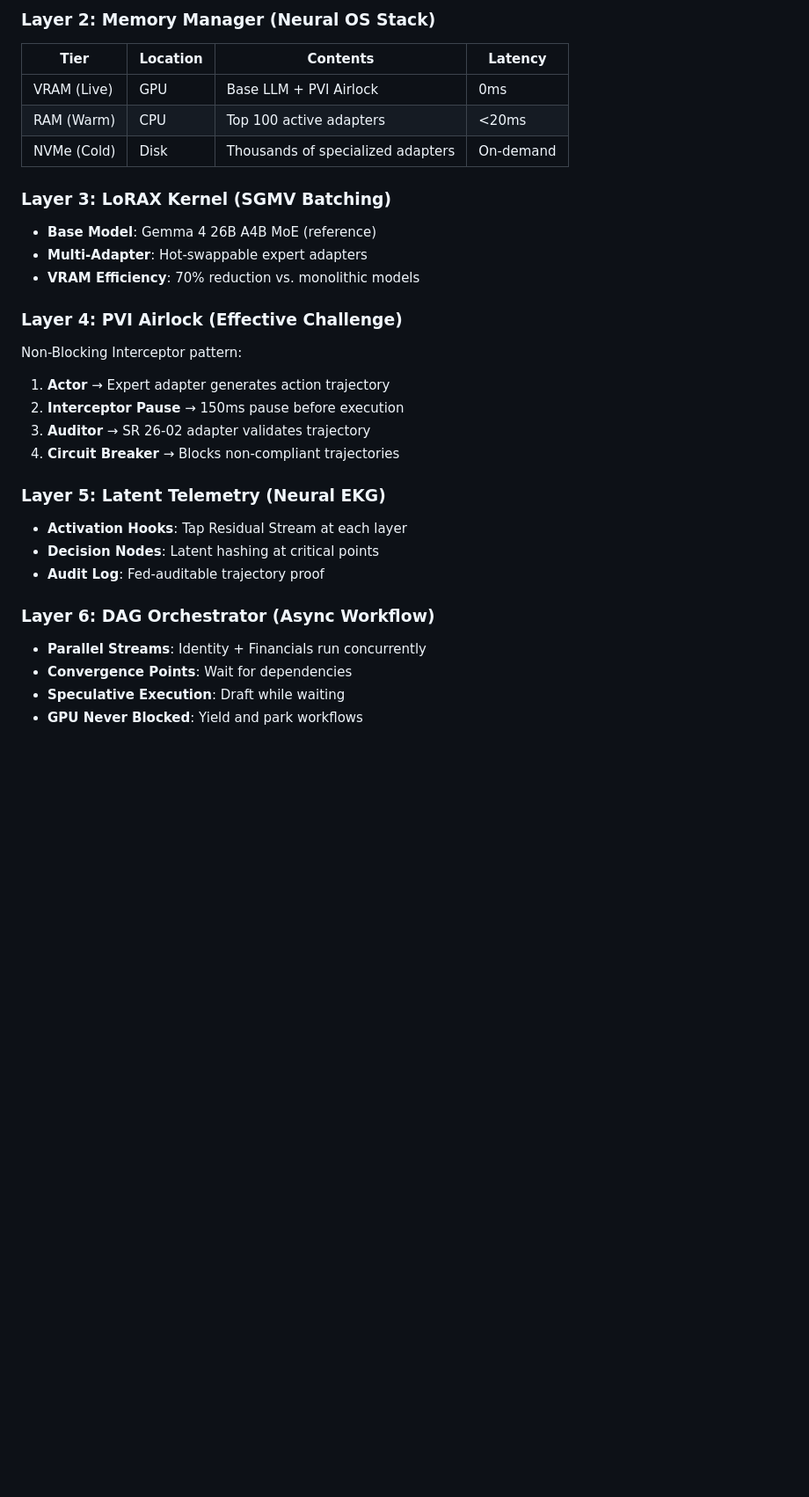
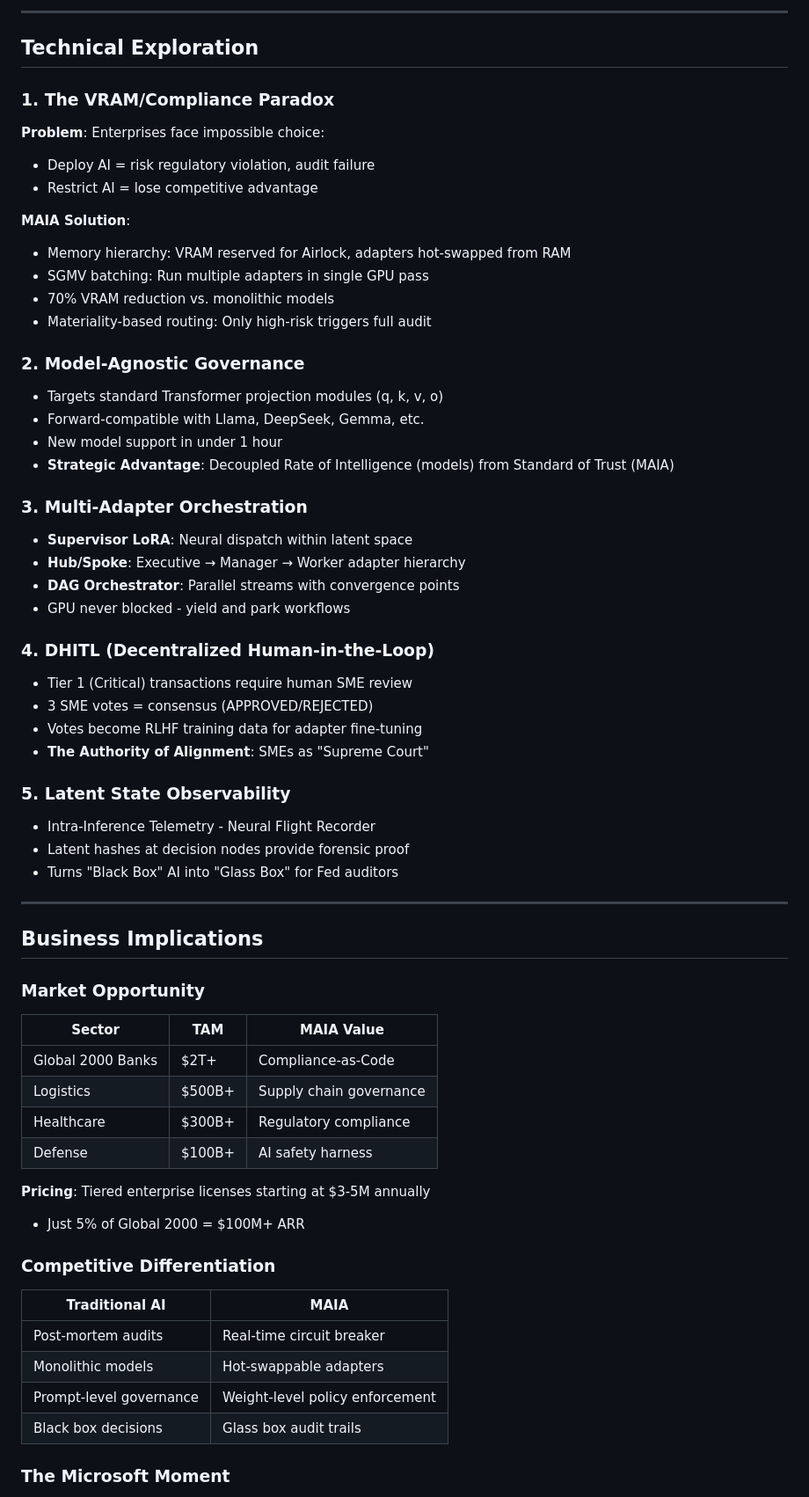
Before and after one commit to nnine0/MAIA-Enterprise, a Markdown page: README.md, the part around one of its changes. Shown at 88% size. Drawn GitHub-style; blank space fills up the shorter version.

Commit message:
Update README: Purpose, Architecture, Technical Exploration, Business Implications

```diff
--- a/README.md
+++ b/README.md
@@ -32,30 +89,71 @@ MAIA implements a layered governance architecture:
 
-### Layer 2: Memory Manager (Neural OS Stack)
-| Tier | Location | Contents | Latency |
-|------|----------|----------|---------|
-| VRAM (Live) | GPU | Base LLM + PVI Airlock | 0ms |
-| RAM (Warm) | CPU | Top 100 active adapters | <20ms |
-| NVMe (Cold) | Disk | Thousands of specialized adapters | On-demand |
+---
 
-### Layer 3: LoRAX Kernel (SGMV Batching)
-- **Base Model**: Gemma 4 26B A4B MoE (reference)
-- **Multi-Adapter**: Hot-swappable expert adapters
-- **VRAM Efficiency**: 70% reduction vs. monolithic models
+## Technical Exploration
 
-### Layer 4: PVI Airlock (Effective Challenge)
-Non-Blocking Interceptor pattern:
-1. **Actor** → Expert adapter generates action trajectory
-2. **Interceptor Pause** → 150ms pause before execution
-3. **Auditor** → SR 26-02 adapter validates trajectory
-4. **Circuit Breaker** → Blocks non-compliant trajectories
+### 1. The VRAM/Compliance Paradox
 
-### Layer 5: Latent Telemetry (Neural EKG)
-- **Activation Hooks**: Tap Residual Stream at each layer
-- **Decision Nodes**: Latent hashing at critical points
-- **Audit Log**: Fed-auditable trajectory proof
+**Problem**: Enterprises face impossible choice:
+- Deploy AI = risk regulatory violation, audit failure
+- Restrict AI = lose competitive advantage
 
-### Layer 6: DAG Orchestrator (Async Workflow)
-- **Parallel Streams**: Identity + Financials run concurrently
-- **Convergence Points**: Wait for dependencies
-- **Speculative Execution**: Draft while waiting
-- **GPU Never Blocked**: Yield and park workflows
+**MAIA Solution**:
+- Memory hierarchy: VRAM reserved for Airlock, adapters hot-swapped from RAM
+- SGMV batching: Run multiple adapters in single GPU pass
+- 70% VRAM reduction vs. monolithic models
+- Materiality-based routing: Only high-risk triggers full audit
+
+### 2. Model-Agnostic Governance
+
+- Targets standard Transformer projection modules (q, k, v, o)
+- Forward-compatible with Llama, DeepSeek, Gemma, etc.
+- New model support in under 1 hour
+- **Strategic Advantage**: Decoupled Rate of Intelligence (models) from Standard of Trust (MAIA)
+
+### 3. Multi-Adapter Orchestration
+
+- **Supervisor LoRA**: Neural dispatch within latent space
+- **Hub/Spoke**: Executive → Manager → Worker adapter hierarchy
+- **DAG Orchestrator**: Parallel streams with convergence points
+- GPU never blocked - yield and park workflows
+
+### 4. DHITL (Decentralized Human-in-the-Loop)
+
+- Tier 1 (Critical) transactions require human SME review
+- 3 SME votes = consensus (APPROVED/REJECTED)
+- Votes become RLHF training data for adapter fine-tuning
+- **The Authority of Alignment**: SMEs as "Supreme Court"
+
+### 5. Latent State Observability
+
+- Intra-Inference Telemetry - Neural Flight Recorder
+- Latent hashes at decision nodes provide forensic proof
+- Turns "Black Box" AI into "Glass Box" for Fed auditors
+
+---
+
+## Business Implications
+
+### Market Opportunity
+
+| Sector | TAM | MAIA Value |
+|--------|-----|------------|
+| Global 2000 Banks | $2T+ | Compliance-as-Code |
+| Logistics | $500B+ | Supply chain governance |
+| Healthcare | $300B+ | Regulatory compliance |
+| Defense | $100B+ | AI safety harness |
+
+**Pricing**: Tiered enterprise licenses starting at $3-5M annually
+- Just 5% of Global 2000 = $100M+ ARR
+
+### Competitive Differentiation
+
+| Traditional AI | MAIA |
+|---------------|------|
+| Post-mortem audits | Real-time circuit breaker |
+| Monolithic models | Hot-swappable adapters |
+| Prompt-level governance | Weight-level policy enforcement |
+| Black box decisions | Glass box audit trails |
+
+### The Microsoft Moment
+
```
Also changed, not shown: other parts of README.md (+120 -98 lines).
